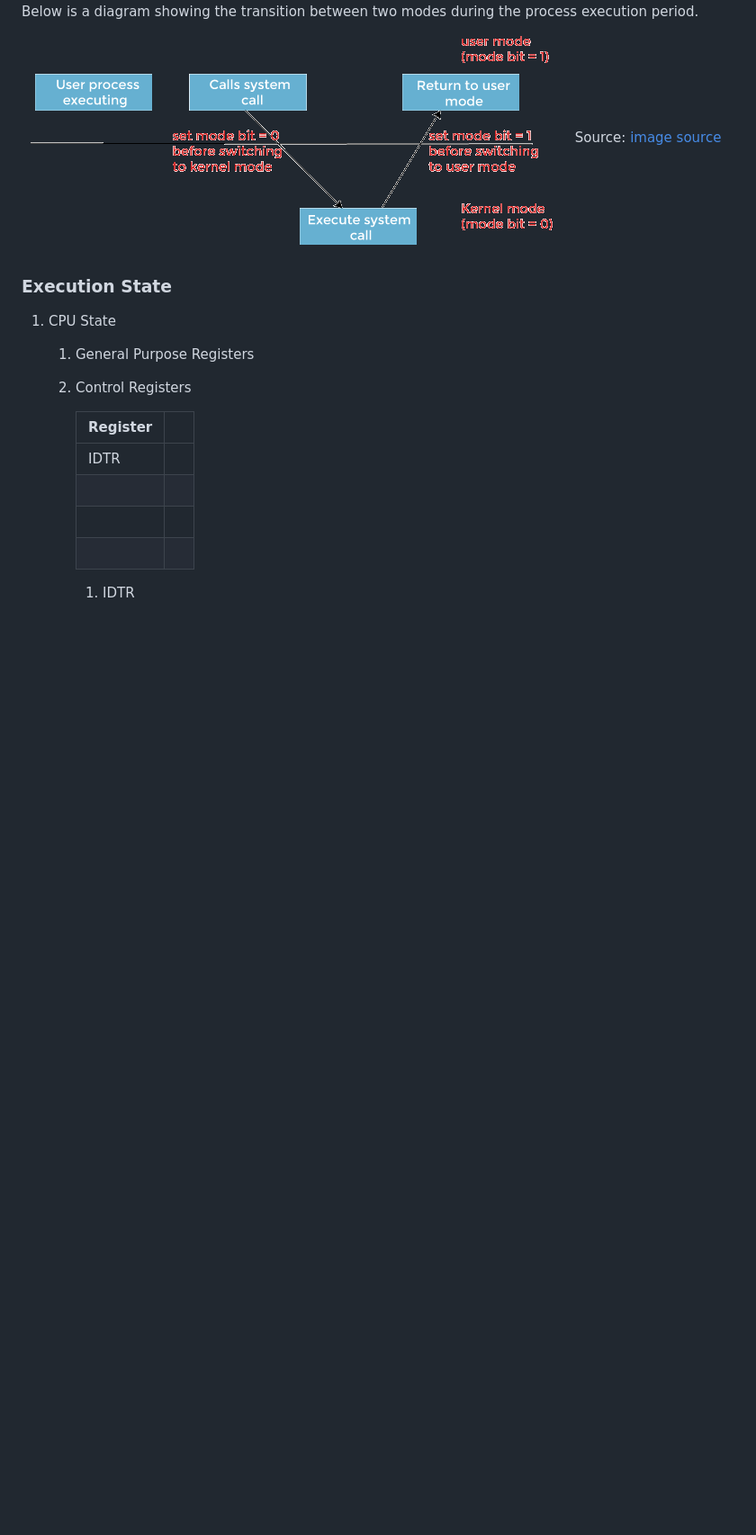
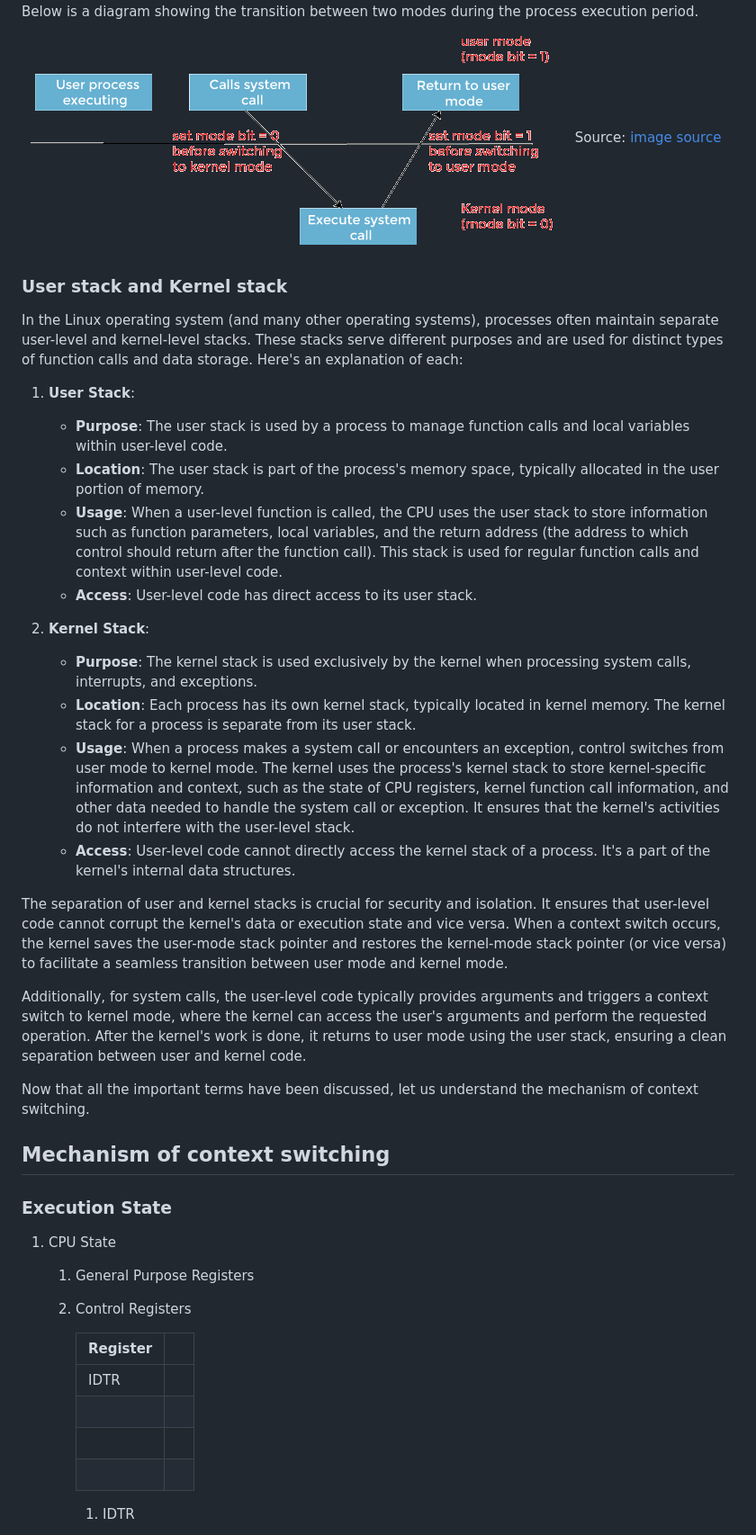
Before and after one commit to virtual-labs/exp-context-switching-iiith, a Markdown page: experiment/theory.md, the part around the change. Shown at 90% size. GitHub-like rendering; blank space fills up the shorter version.

```diff
--- a/experiment/theory.md
+++ b/experiment/theory.md
@@ -97,6 +97,32 @@ This mode-switching mechanism is essential for maintaining system security and s
 Below is a diagram showing the transition between two modes during the process execution period.
 ![Mode Transition](./images/modeChange.png)
 Source: [image source](https://www.google.com/url?sa=i&url=https%3A%2F%2Fwww.javatpoint.com%2Fdual-mode-operations-in-operating-system&psig=AOvVaw18NjcaKTyY51LQkQJAMyhf&ust=1696620666265000&source=images&cd=vfe&opi=89978449&ved=0CBMQjhxqFwoTCIDZmdPS34EDFQAAAAAdAAAAABAE)
+
+### User stack and Kernel stack
+
+In the Linux operating system (and many other operating systems), processes often maintain separate user-level and kernel-level stacks. These stacks serve different purposes and are used for distinct types of function calls and data storage. Here's an explanation of each:
+
+1. **User Stack**:
+   - **Purpose**: The user stack is used by a process to manage function calls and local variables within user-level code.
+   - **Location**: The user stack is part of the process's memory space, typically allocated in the user portion of memory.
+   - **Usage**: When a user-level function is called, the CPU uses the user stack to store information such as function parameters, local variables, and the return address (the address to which control should return after the function call). This stack is used for regular function calls and context within user-level code.
+   - **Access**: User-level code has direct access to its user stack.
+
+2. **Kernel Stack**:
+   - **Purpose**: The kernel stack is used exclusively by the kernel when processing system calls, interrupts, and exceptions.
+   - **Location**: Each process has its own kernel stack, typically located in kernel memory. The kernel stack for a process is separate from its user stack.
+   - **Usage**: When a process makes a system call or encounters an exception, control switches from user mode to kernel mode. The kernel uses the process's kernel stack to store kernel-specific information and context, such as the state of CPU registers, kernel function call information, and other data needed to handle the system call or exception. It ensures that the kernel's activities do not interfere with the user-level stack.
+   - **Access**: User-level code cannot directly access the kernel stack of a process. It's a part of the kernel's internal data structures.
+
+The separation of user and kernel stacks is crucial for security and isolation. It ensures that user-level code cannot corrupt the kernel's data or execution state and vice versa. When a context switch occurs, the kernel saves the user-mode stack pointer and restores the kernel-mode stack pointer (or vice versa) to facilitate a seamless transition between user mode and kernel mode.
+
+Additionally, for system calls, the user-level code typically provides arguments and triggers a context switch to kernel mode, where the kernel can access the user's arguments and perform the requested operation. After the kernel's work is done, it returns to user mode using the user stack, ensuring a clean separation between user and kernel code.
+
+Now that all the important terms have been discussed, let us understand the mechanism of context switching.
+
+## Mechanism of context switching
+
+
 ### Execution State
 
 1.  CPU State
```
